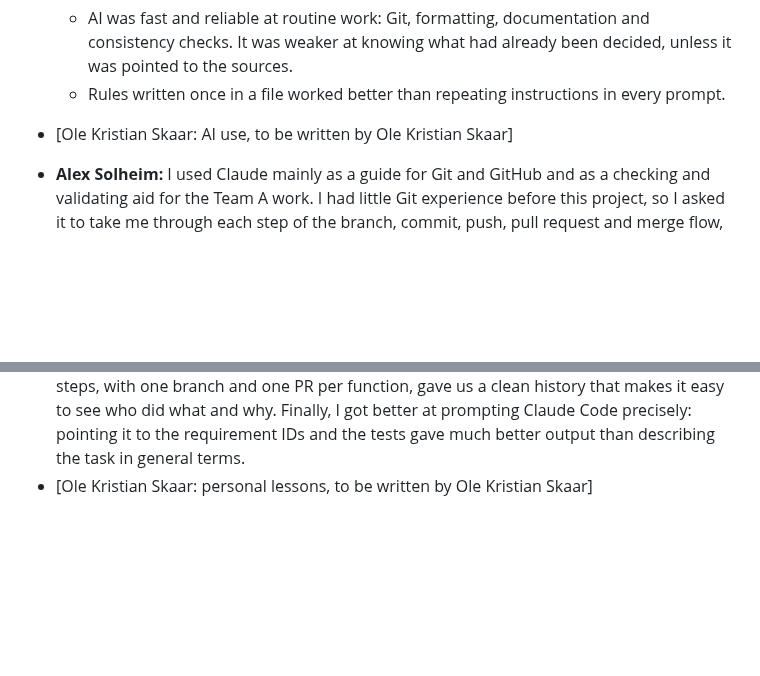
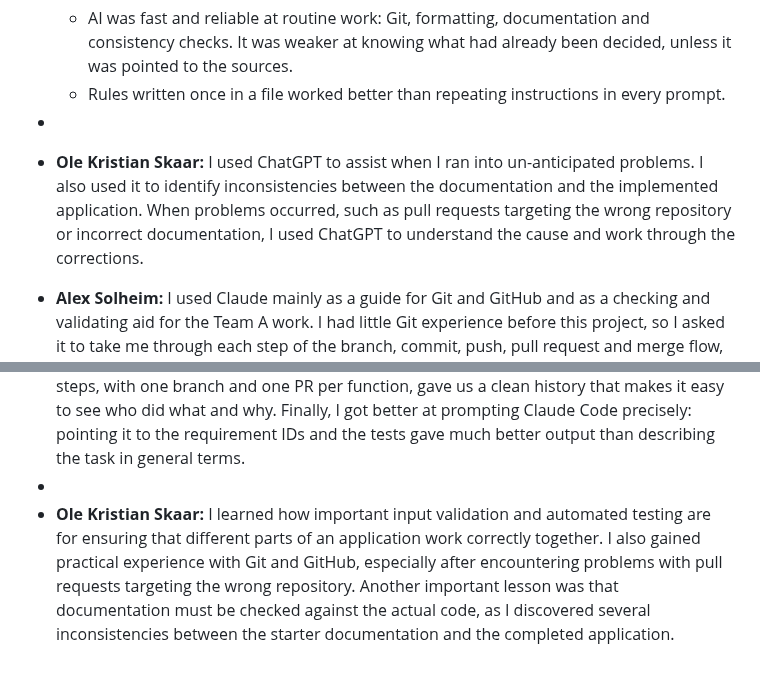
Before and after one commit to Casperwaale/TECH5-Group5-6-CollabProject, a Markdown page: docs/team_reflection_and_rubric.md, 2 parts joined by grey strips. GitHub-like rendering; blank space fills up the shorter version.

Commit message:
Add Ole Kristian AI use and personal lessons to team reflection

```diff
--- a/docs/team_reflection_and_rubric.md
+++ b/docs/team_reflection_and_rubric.md
@@ -66,7 +66,9 @@ We worked in small tasks, each on its own branch and pull request, with the supp
   - AI was fast and reliable at routine work: Git, formatting, documentation and consistency checks. It was weaker at knowing what had already been decided, unless it was pointed to the sources.
   - Rules written once in a file worked better than repeating instructions in every prompt.
 
-- [Ole Kristian Skaar: AI use, to be written by Ole Kristian Skaar]
+-
+- **Ole Kristian Skaar:** I used ChatGPT to assist when I ran into un-anticipated problems. I also used it to identify inconsistencies between the documentation and the implemented application. When problems occurred, such as pull requests targeting the wrong repository or incorrect documentation, I used ChatGPT to understand the cause and work through the corrections.
+
 - **Alex Solheim:** I used Claude mainly as a guide for Git and GitHub and as a checking and validating aid for the Team A work. I had little Git experience before this project, so I asked it to take me through each step of the branch, commit, push, pull request and merge flow, and I ran every command myself in the terminal. It also helped improve and polish the Team A notes in `AGENTS.md` (#38) and helped with the Week 2 report and the PDF version of the analytical note. I read every diff before committing, checked the field names in the notes against `compare.html` and `routes.py`, ran `pytest -q` before each commit, and pulled my teammates' branches to my machine to run the tests and the pages before I approved them. I did not let it change the supplied tests, and I checked its claims against the repository.
 - [Herman Kilde: AI use, to be written by Herman Kilde]
 - [Nils Lærum Harloff: AI use, to be written by Nils Lærum Harloff]
@@ -109,4 +111,5 @@ I learned how to work better as a team, not just our self chosen teams, but also
   - **Check documentation against the code, as with tests.** The starter docs described PuLP/CBC and a different architecture, and our own diagrams had to be checked against the real classes. Documentation drifts unless someone checks it.
 - **Casper Waale-Andersen:**
 I learned to check the base repository every time I open a pull request: GitHub defaults to the upstream repository (`jcgoez`), and several of our PRs went there by mistake. I also learned not to merge a document that concerns both teams until someone from each team has reviewed it; I merged PR #32 too early. Working in small steps, with one branch and one PR per function, gave us a clean history that makes it easy to see who did what and why. Finally, I got better at prompting Claude Code precisely: pointing it to the requirement IDs and the tests gave much better output than describing the task in general terms.
-- [Ole Kristian Skaar: personal lessons, to be written by Ole Kristian Skaar]
+-
+- **Ole Kristian Skaar:** I learned how important input validation and automated testing are for ensuring that different parts of an application work correctly together. I also gained practical experience with Git and GitHub, especially after encountering problems with pull requests targeting the wrong repository. Another important lesson was that documentation must be checked against the actual code, as I discovered several inconsistencies between the starter documentation and the completed application.
```
